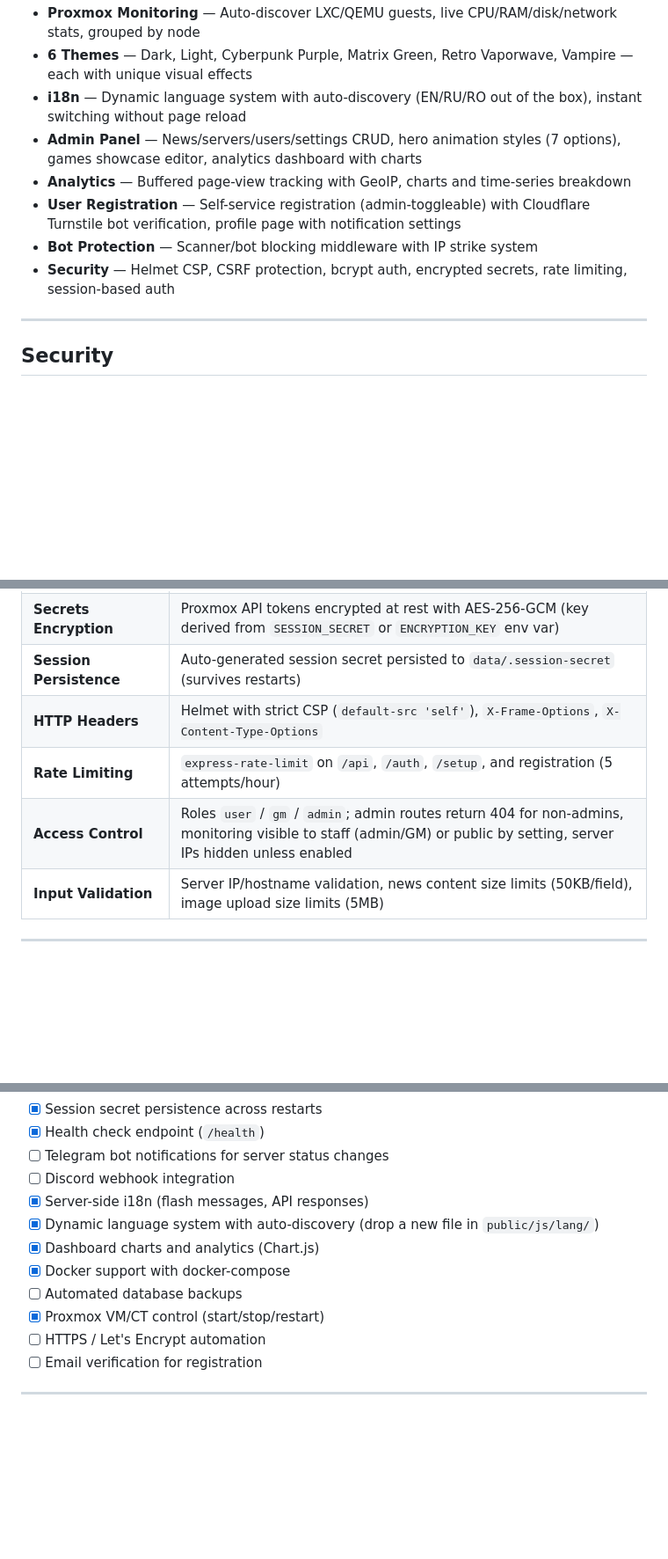
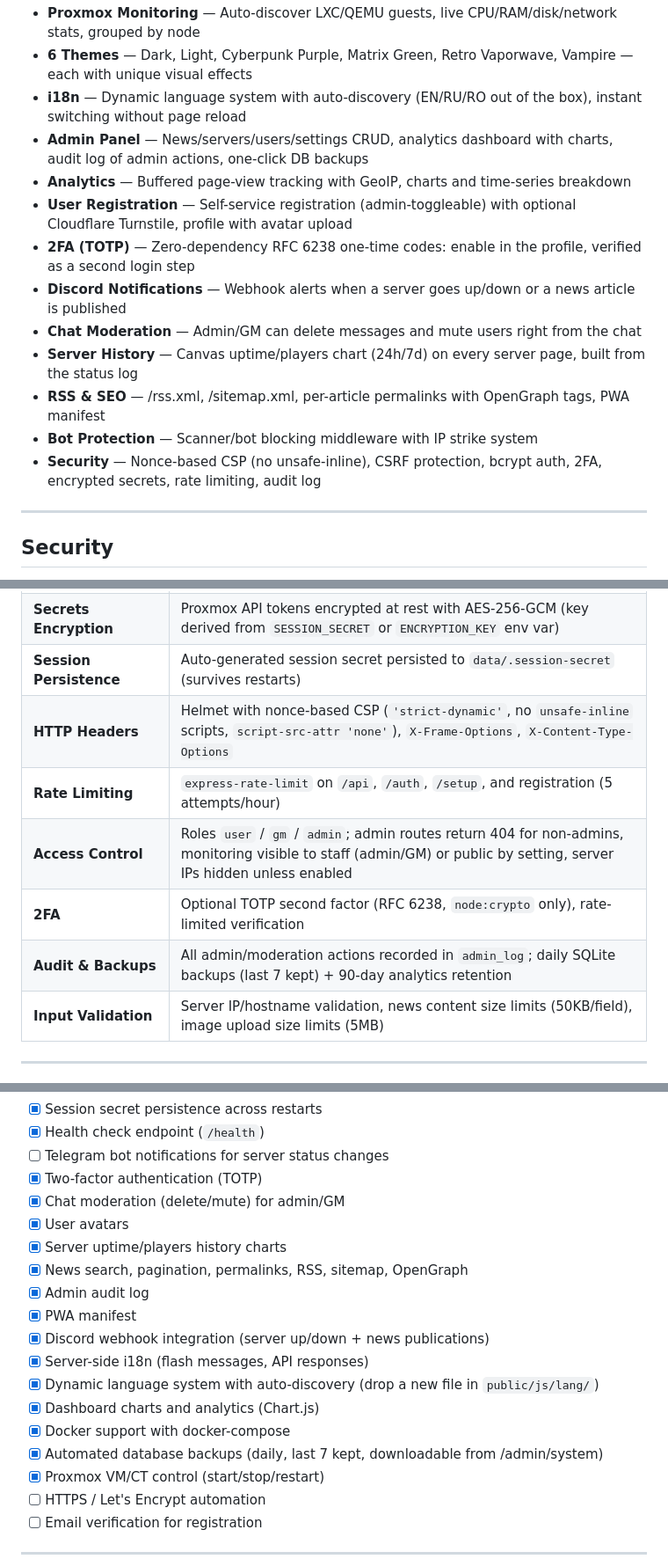
Before and after one commit to Karmiven/nexus-hub, a Markdown page: README.md, 3 parts joined by grey strips. Shown at 88% size. Drawn GitHub-style; blank space fills up the shorter version.

Commit message:
docs: update README for new features (2FA, backups, Discord, moderation, RSS, CSP)
Co-Authored-By: Claude Fable 5 <noreply@anthropic.com>
Claude-Session: https://claude.ai/code/session_01UXjWNpMXwfEnoGCVfnrhnD

```diff
--- a/README.md
+++ b/README.md
@@ -19,11 +19,16 @@ Self-hosted gaming server hub for managing, monitoring, and showcasing game serv
 - **Proxmox Monitoring** — Auto-discover LXC/QEMU guests, live CPU/RAM/disk/network stats, grouped by node
 - **6 Themes** — Dark, Light, Cyberpunk Purple, Matrix Green, Retro Vaporwave, Vampire — each with unique visual effects
 - **i18n** — Dynamic language system with auto-discovery (EN/RU/RO out of the box), instant switching without page reload
-- **Admin Panel** — News/servers/users/settings CRUD, hero animation styles (7 options), games showcase editor, analytics dashboard with charts
+- **Admin Panel** — News/servers/users/settings CRUD, analytics dashboard with charts, audit log of admin actions, one-click DB backups
 - **Analytics** — Buffered page-view tracking with GeoIP, charts and time-series breakdown
-- **User Registration** — Self-service registration (admin-toggleable) with Cloudflare Turnstile bot verification, profile page with notification settings
+- **User Registration** — Self-service registration (admin-toggleable) with optional Cloudflare Turnstile, profile with avatar upload
+- **2FA (TOTP)** — Zero-dependency RFC 6238 one-time codes: enable in the profile, verified as a second login step
+- **Discord Notifications** — Webhook alerts when a server goes up/down or a news article is published
+- **Chat Moderation** — Admin/GM can delete messages and mute users right from the chat
+- **Server History** — Canvas uptime/players chart (24h/7d) on every server page, built from the status log
+- **RSS & SEO** — /rss.xml, /sitemap.xml, per-article permalinks with OpenGraph tags, PWA manifest
 - **Bot Protection** — Scanner/bot blocking middleware with IP strike system
-- **Security** — Helmet CSP, CSRF protection, bcrypt auth, encrypted secrets, rate limiting, session-based auth
+- **Security** — Nonce-based CSP (no unsafe-inline), CSRF protection, bcrypt auth, 2FA, encrypted secrets, rate limiting, audit log
 
 ---
 
@@ -38,9 +43,11 @@ NexusHub implements defence-in-depth:
 | **Authentication** | bcryptjs (cost factor 12), session-based auth with `httpOnly` + `sameSite: strict` cookies |
 | **Secrets Encryption** | Proxmox API tokens encrypted at rest with AES-256-GCM (key derived from `SESSION_SECRET` or `ENCRYPTION_KEY` env var) |
 | **Session Persistence** | Auto-generated session secret persisted to `data/.session-secret` (survives restarts) |
-| **HTTP Headers** | Helmet with strict CSP (`default-src 'self'`), `X-Frame-Options`, `X-Content-Type-Options` |
+| **HTTP Headers** | Helmet with nonce-based CSP (`'strict-dynamic'`, no `unsafe-inline` scripts, `script-src-attr 'none'`), `X-Frame-Options`, `X-Content-Type-Options` |
 | **Rate Limiting** | `express-rate-limit` on `/api`, `/auth`, `/setup`, and registration (5 attempts/hour) |
 | **Access Control** | Roles `user` / `gm` / `admin`; admin routes return 404 for non-admins, monitoring visible to staff (admin/GM) or public by setting, server IPs hidden unless enabled |
+| **2FA** | Optional TOTP second factor (RFC 6238, `node:crypto` only), rate-limited verification |
+| **Audit & Backups** | All admin/moderation actions recorded in `admin_log`; daily SQLite backups (last 7 kept) + 90-day analytics retention |
 | **Input Validation** | Server IP/hostname validation, news content size limits (50KB/field), image upload size limits (5MB) |
 
 ---
@@ -284,12 +291,19 @@ server {
 - [x] Session secret persistence across restarts
 - [x] Health check endpoint (`/health`)
 - [ ] Telegram bot notifications for server status changes
-- [ ] Discord webhook integration
+- [x] Two-factor authentication (TOTP)
+- [x] Chat moderation (delete/mute) for admin/GM
+- [x] User avatars
+- [x] Server uptime/players history charts
+- [x] News search, pagination, permalinks, RSS, sitemap, OpenGraph
+- [x] Admin audit log
+- [x] PWA manifest
+- [x] Discord webhook integration (server up/down + news publications)
 - [x] Server-side i18n (flash messages, API responses)
 - [x] Dynamic language system with auto-discovery (drop a new file in `public/js/lang/`)
 - [x] Dashboard charts and analytics (Chart.js)
 - [x] Docker support with docker-compose
-- [ ] Automated database backups
+- [x] Automated database backups (daily, last 7 kept, downloadable from /admin/system)
 - [x] Proxmox VM/CT control (start/stop/restart)
 - [ ] HTTPS / Let's Encrypt automation
 - [ ] Email verification for registration
```
